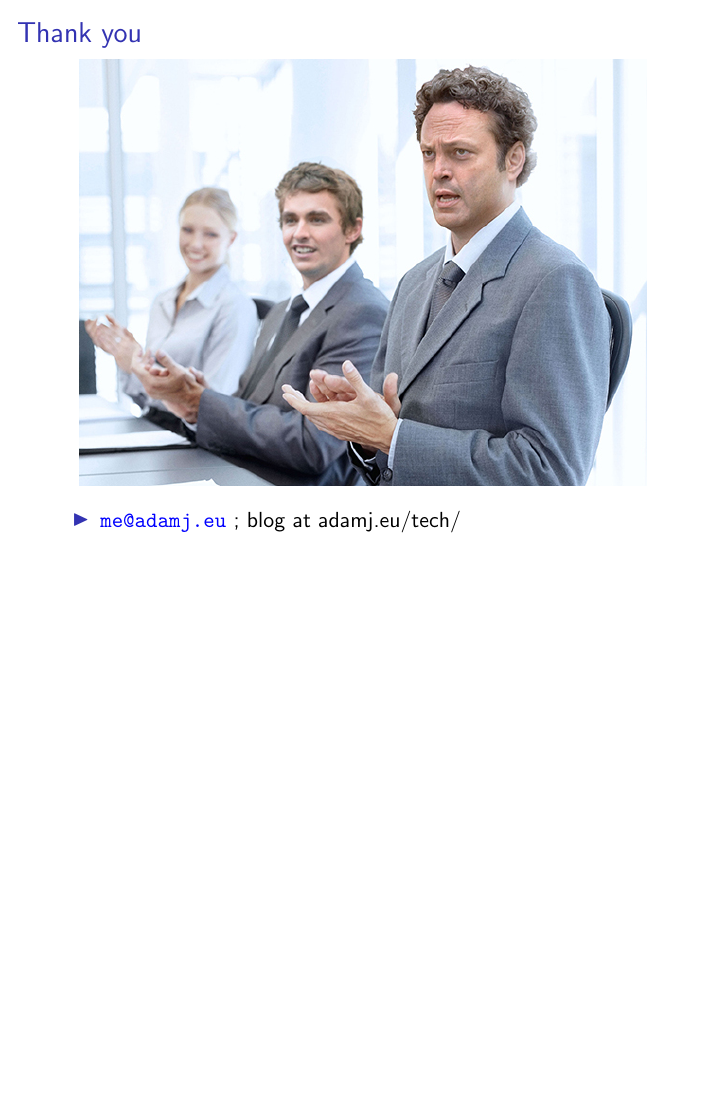
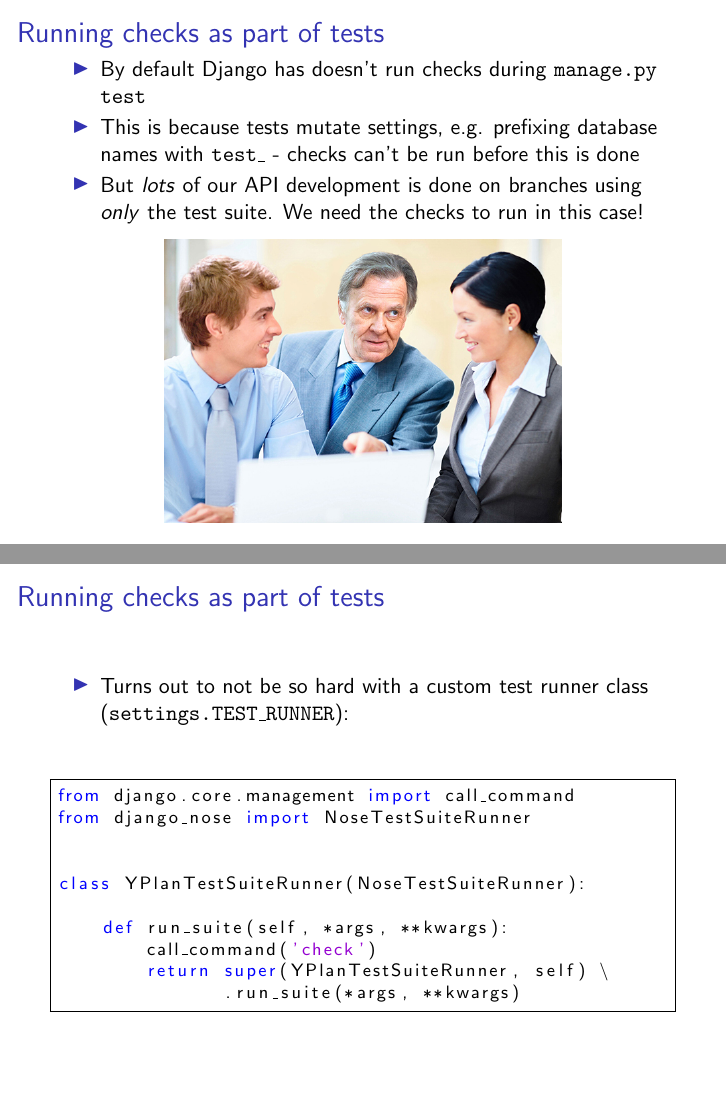
Before and after one commit to adamchainz/django-talk-system-checks, LaTeX slides (django-talk-system-checks.tex): page 17 of 17 before the commit and pages 17 and 18 of 20 after it, the two joined at a grey line, the shorter picture padded with empty space. Compiled offline with pdfLaTeX.

Commit message:
Round tres

```diff
--- a/django-talk-system-checks.tex
+++ b/django-talk-system-checks.tex
@@ -318,3 +319,40 @@ System check identified 1 issue (0 silenced).
 
 \end{frame}
 
+
+\begin{frame}[fragile]\frametitle{Running checks as part of tests}
+
+    \begin{itemize}
+        \item By default Django has doesn't run checks during \texttt{manage.py test}
+        \item This is because tests mutate settings, e.g. prefixing database names with \texttt{test\_} - checks can't be run before this is done
+        \item But \textit{lots} of our API development is done on branches using \textit{only} the test suite. We need the checks to run in this case!
+    \end{itemize}
+
+
+    \begin{center}
+        \includegraphics[width=7cm]{pointing}
+    \end{center}
+
+\end{frame}
+
+
+\begin{frame}[fragile]\frametitle{Running checks as part of tests}
+
+    \begin{itemize}
+        \item Turns out to not be so hard with a custom test runner class (\texttt{settings.TEST\_RUNNER}):
+    \end{itemize}
+
+    \begin{lstlisting}
+from django.core.management import call_command
+from django_nose import NoseTestSuiteRunner
+
+
+class YPlanTestSuiteRunner(NoseTestSuiteRunner):
+
+    def run_suite(self, *args, **kwargs):
+        call_command('check')
+        return super(YPlanTestSuiteRunner, self) \
+               .run_suite(*args, **kwargs)
+    \end{lstlisting}
+
+\end{frame}
@@ -327,7 +376,7 @@ System check identified 1 issue (0 silenced).
     \end{center}
 
     \begin{itemize}
-        \item \url{me@adamj.eu} ; blog at adamj.eu/tech/
+        \item \url{me@adamj.eu} ; blog at \url{http://adamj.eu/tech/}
     \end{itemize}
 
 \end{frame}
```
Also changed, not shown: django-talk-system-checks.pdf, img/pointing.jpg (added), django-talk-system-checks.tex (34 more changed lines).
